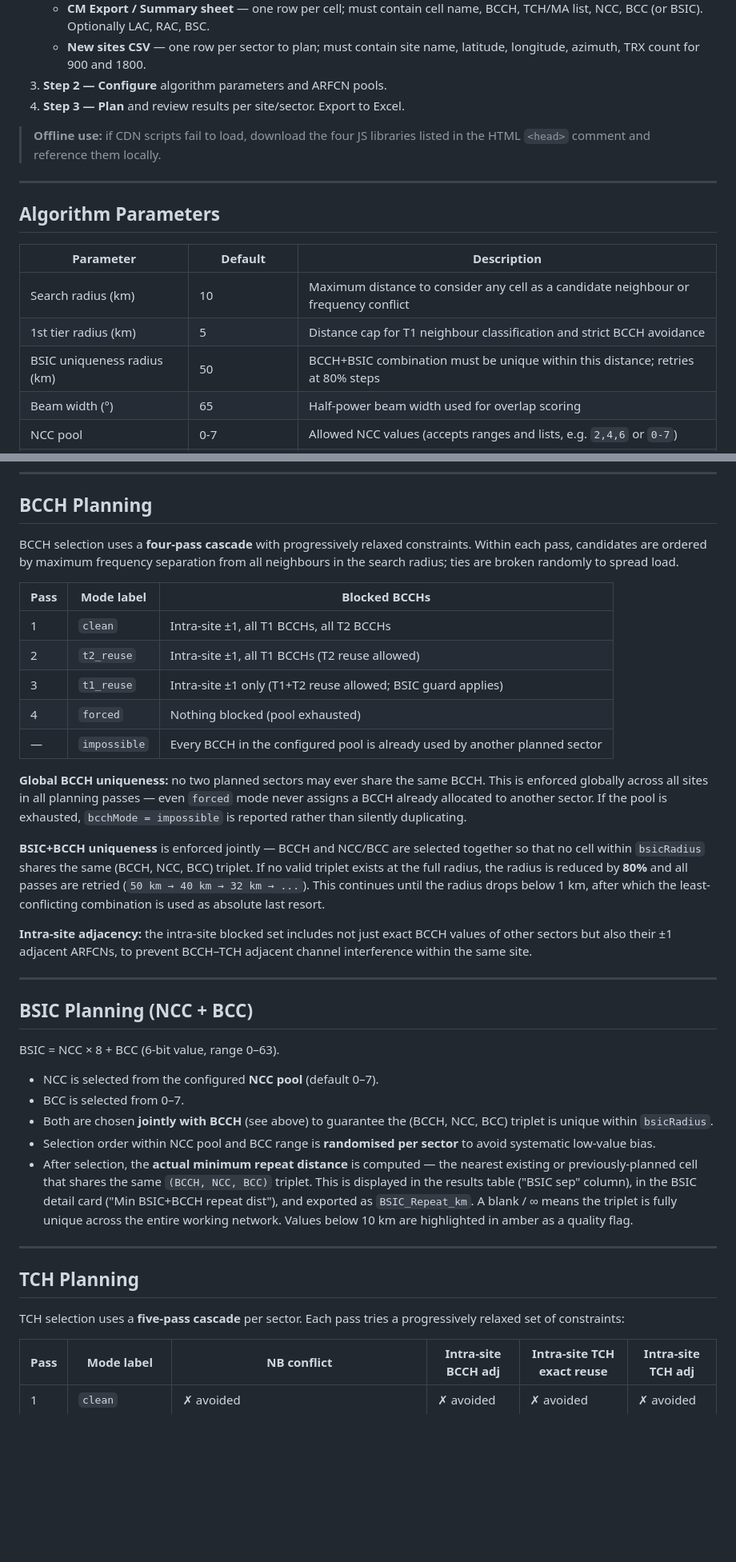
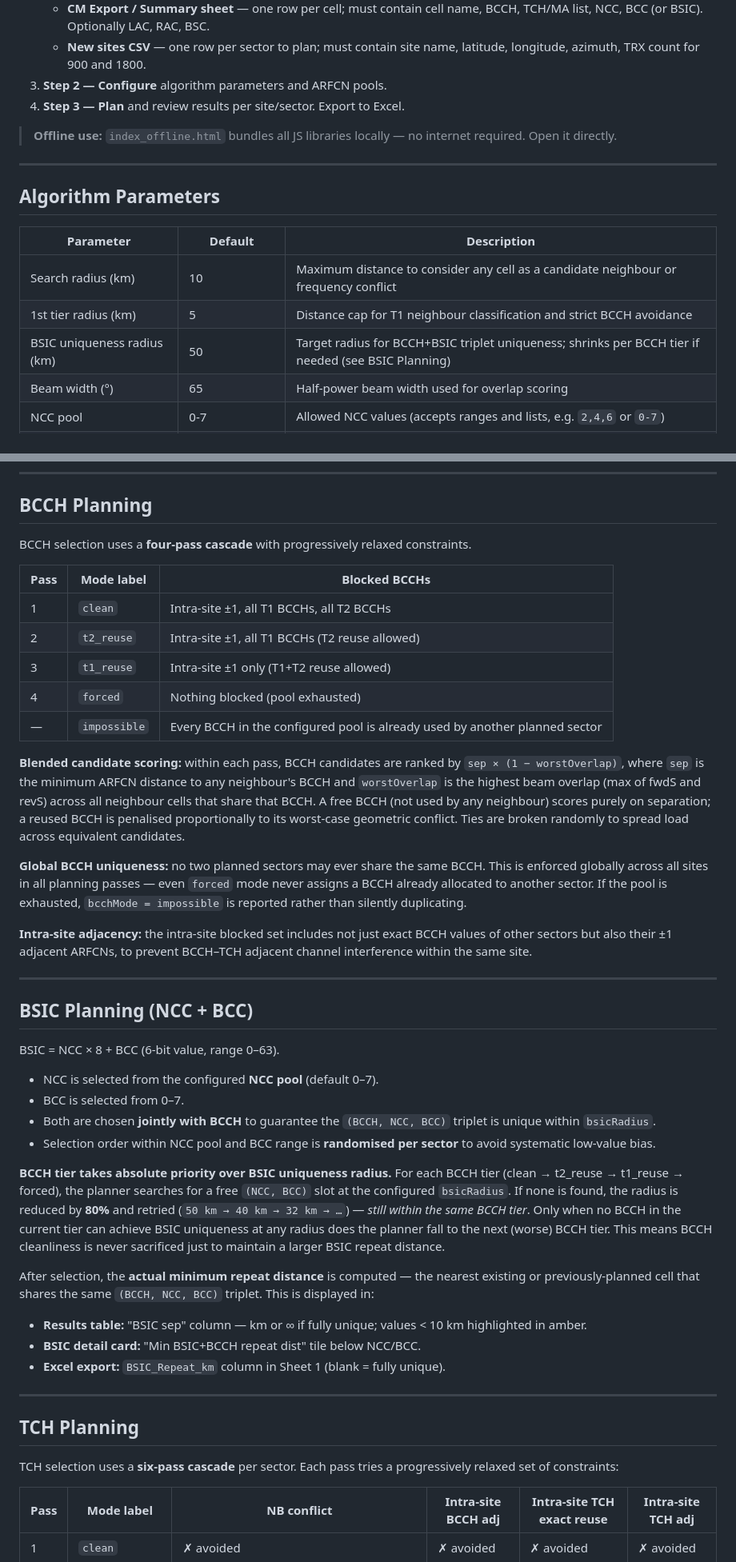
Before and after one commit to ankitnitk/new-site-planner, a Markdown page: README.md, 2 parts joined by grey strips. Shown at 80% size. Rendered like a GitHub page; blank space fills up the shorter version.

```diff
--- a/README.md
+++ b/README.md
@@ -17,7 +17,7 @@ A single-file browser-based tool for planning GSM (2G) radio frequencies, BSIC,
 3. **Step 2 — Configure** algorithm parameters and ARFCN pools.
 4. **Step 3 — Plan** and review results per site/sector. Export to Excel.
 
-> **Offline use:** if CDN scripts fail to load, download the four JS libraries listed in the HTML `<head>` comment and reference them locally.
+> **Offline use:** `index_offline.html` bundles all JS libraries locally — no internet required. Open it directly.
 
 ---
 
@@ -27,7 +27,7 @@ A single-file browser-based tool for planning GSM (2G) radio frequencies, BSIC,
 |-----------|---------|-------------|
 | Search radius (km) | 10 | Maximum distance to consider any cell as a candidate neighbour or frequency conflict |
 | 1st tier radius (km) | 5 | Distance cap for T1 neighbour classification and strict BCCH avoidance |
-| BSIC uniqueness radius (km) | 50 | BCCH+BSIC combination must be unique within this distance; retries at 80% steps |
+| BSIC uniqueness radius (km) | 50 | Target radius for BCCH+BSIC triplet uniqueness; shrinks per BCCH tier if needed (see BSIC Planning) |
 | Beam width (°) | 65 | Half-power beam width used for overlap scoring |
 | NCC pool | 0-7 | Allowed NCC values (accepts ranges and lists, e.g. `2,4,6` or `0-7`) |
 | Max external neighbours | 10 | Maximum neighbours per sector in the export (intra-site always included) |
@@ -86,19 +86,19 @@ Lower score = higher priority. Cells with **both** fwdS ≤ 5% and revS ≤ 5% a
 
 ## BCCH Planning
 
-BCCH selection uses a **four-pass cascade** with progressively relaxed constraints. Within each pass, candidates are ordered by maximum frequency separation from all neighbours in the search radius; ties are broken randomly to spread load.
+BCCH selection uses a **four-pass cascade** with progressively relaxed constraints.
 
 | Pass | Mode label | Blocked BCCHs |
 |------|-----------|---------------|
 | 1 | `clean` | Intra-site ±1, all T1 BCCHs, all T2 BCCHs |
 | 2 | `t2_reuse` | Intra-site ±1, all T1 BCCHs (T2 reuse allowed) |
-| 3 | `t1_reuse` | Intra-site ±1 only (T1+T2 reuse allowed; BSIC guard applies) |
+| 3 | `t1_reuse` | Intra-site ±1 only (T1+T2 reuse allowed) |
 | 4 | `forced` | Nothing blocked (pool exhausted) |
 | — | `impossible` | Every BCCH in the configured pool is already used by another planned sector |
 
+**Blended candidate scoring:** within each pass, BCCH candidates are ranked by `sep × (1 − worstOverlap)`, where `sep` is the minimum ARFCN distance to any neighbour's BCCH and `worstOverlap` is the highest beam overlap (max of fwdS and revS) across all neighbour cells that share that BCCH. A free BCCH (not used by any neighbour) scores purely on separation; a reused BCCH is penalised proportionally to its worst-case geometric conflict. Ties are broken randomly to spread load across equivalent candidates.
+
 **Global BCCH uniqueness:** no two planned sectors may ever share the same BCCH. This is enforced globally across all sites in all planning passes — even `forced` mode never assigns a BCCH already allocated to another sector. If the pool is exhausted, `bcchMode = impossible` is reported rather than silently duplicating.
-
-**BSIC+BCCH uniqueness** is enforced jointly — BCCH and NCC/BCC are selected together so that no cell within `bsicRadius` shares the same (BCCH, NCC, BCC) triplet. If no valid triplet exists at the full radius, the radius is reduced by **80%** and all passes are retried (`50 km → 40 km → 32 km → ...`). This continues until the radius drops below 1 km, after which the least-conflicting combination is used as absolute last resort.
 
 **Intra-site adjacency:** the intra-site blocked set includes not just exact BCCH values of other sectors but also their ±1 adjacent ARFCNs, to prevent BCCH–TCH adjacent channel interference within the same site.
 
@@ -110,15 +110,21 @@ BSIC = NCC × 8 + BCC (6-bit value, range 0–63).
 
 - NCC is selected from the configured **NCC pool** (default 0–7).
 - BCC is selected from 0–7.
-- Both are chosen **jointly with BCCH** (see above) to guarantee the (BCCH, NCC, BCC) triplet is unique within `bsicRadius`.
+- Both are chosen **jointly with BCCH** to guarantee the `(BCCH, NCC, BCC)` triplet is unique within `bsicRadius`.
 - Selection order within NCC pool and BCC range is **randomised per sector** to avoid systematic low-value bias.
-- After selection, the **actual minimum repeat distance** is computed — the nearest existing or previously-planned cell that shares the same `(BCCH, NCC, BCC)` triplet. This is displayed in the results table ("BSIC sep" column), in the BSIC detail card ("Min BSIC+BCCH repeat dist"), and exported as `BSIC_Repeat_km`. A blank / ∞ means the triplet is fully unique across the entire working network. Values below 10 km are highlighted in amber as a quality flag.
+
+**BCCH tier takes absolute priority over BSIC uniqueness radius.** For each BCCH tier (clean → t2_reuse → t1_reuse → forced), the planner searches for a free `(NCC, BCC)` slot at the configured `bsicRadius`. If none is found, the radius is reduced by **80%** and retried (`50 km → 40 km → 32 km → …`) — *still within the same BCCH tier*. Only when no BCCH in the current tier can achieve BSIC uniqueness at any radius does the planner fall to the next (worse) BCCH tier. This means BCCH cleanliness is never sacrificed just to maintain a larger BSIC repeat distance.
+
+After selection, the **actual minimum repeat distance** is computed — the nearest existing or previously-planned cell that shares the same `(BCCH, NCC, BCC)` triplet. This is displayed in:
+- **Results table:** "BSIC sep" column — km or ∞ if fully unique; values < 10 km highlighted in amber.
+- **BSIC detail card:** "Min BSIC+BCCH repeat dist" tile below NCC/BCC.
+- **Excel export:** `BSIC_Repeat_km` column in Sheet 1 (blank = fully unique).
 
 ---
 
 ## TCH Planning
 
-TCH selection uses a **five-pass cascade** per sector. Each pass tries a progressively relaxed set of constraints:
+TCH selection uses a **six-pass cascade** per sector. Each pass tries a progressively relaxed set of constraints:
 
 | Pass | Mode label | NB conflict | Intra-site BCCH adj | Intra-site TCH exact reuse | Intra-site TCH adj |
 |------|-----------|-------------|--------------------|--------------------------|--------------------|
```
Also changed, not shown: other parts of README.md (+38 -15 lines).
